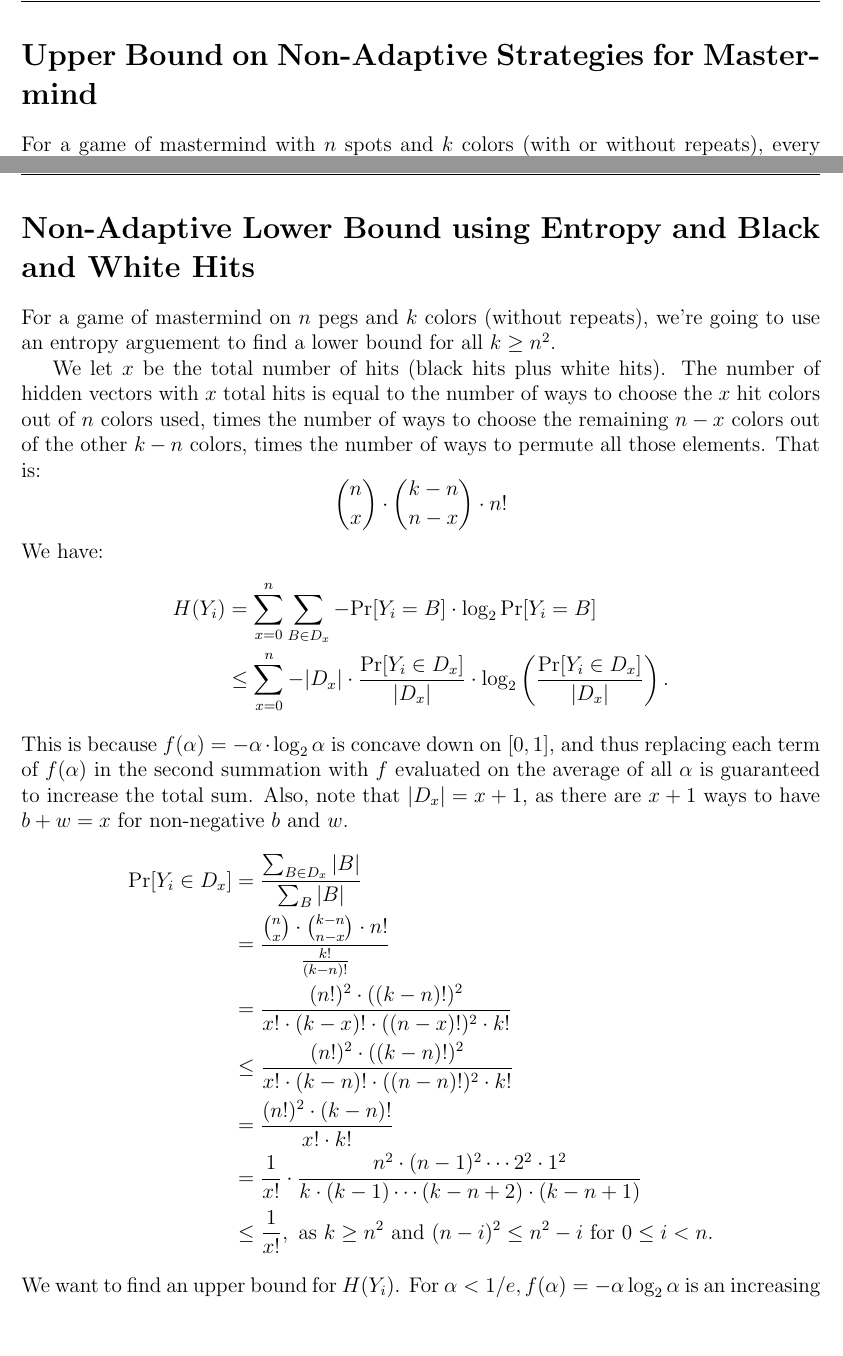
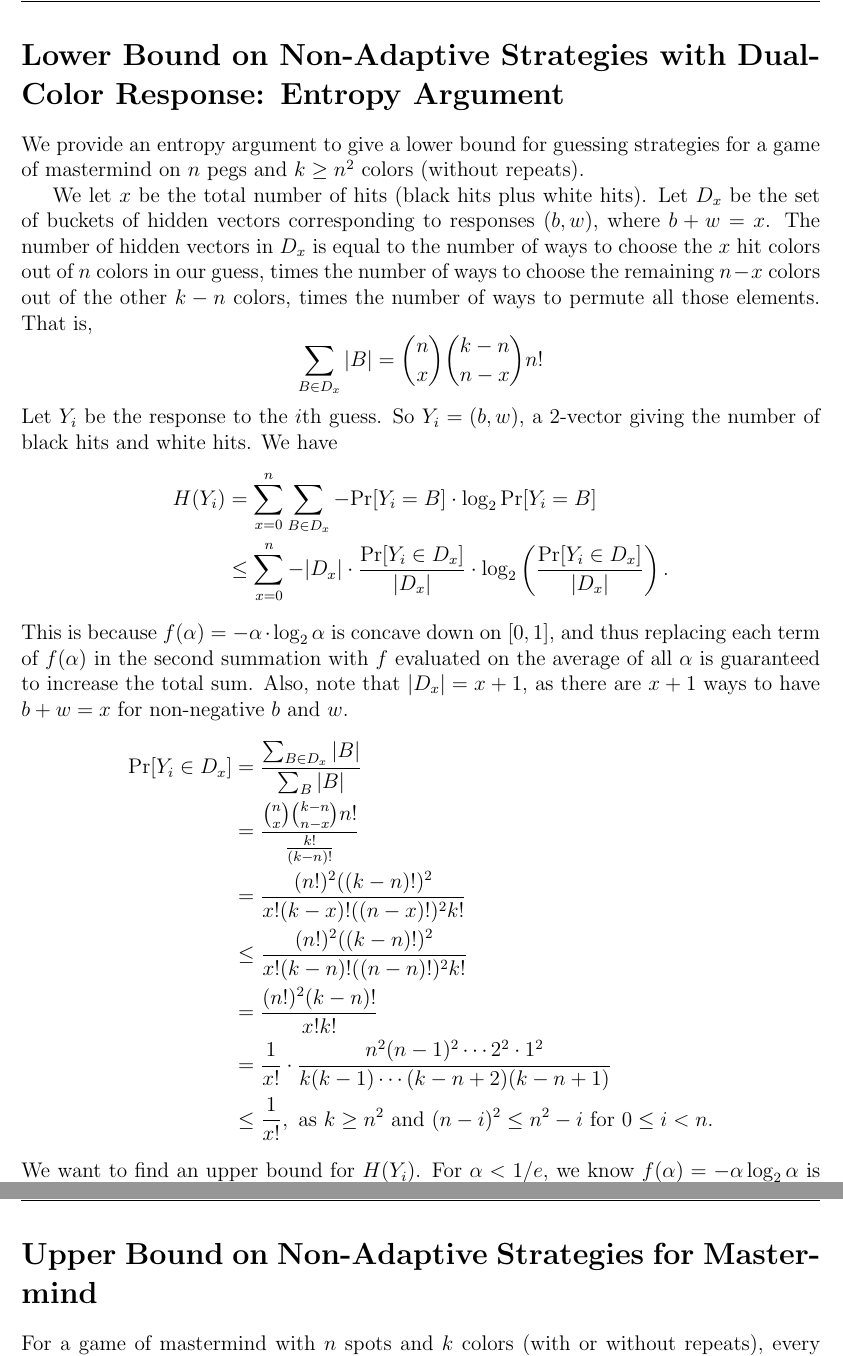
Before and after one commit to chrischute/mastermind, a LaTeX document (Mastermind Notes.tex): two parts of pages 18 and 19 of 20 before the commit and two parts of pages 18 and 20 of 20 after it, joined at a grey line, cut so that both start at the same text, the shorter picture padded with empty space. Compiled offline with pdfLaTeX.

Commit message:
Intervened in Matt's \cdot Addiction
Added dual-color entropy argument and edited formatting and notation.

```diff
--- a/Mastermind Notes.tex
+++ b/Mastermind Notes.tex
@@ -768,6 +768,7 @@ Mastermind with no repeats.
 \end{proof}
 
 \clearpage
-\section*{Upper Bound on Non-Adaptive Strategies for Mastermind}
-For a game of mastermind with $n$ spots and $k$ colors (with or without repeats), every
-hidden vector and query can be represented by a matrix $A\in\mathbb{R}^{n\times k}$,
+\section*{Lower Bound on Non-Adaptive Strategies with Dual-Color Response: Entropy
+Argument}
+We provide an entropy argument to give a lower bound for guessing strategies for a
+game of mastermind on $n$ pegs and $k\ge n^2$ colors (without repeats).
@@ -789,13 +776,15 @@ possible hidden permutation.
-\clearpage
-\section*{Non-Adaptive Lower Bound using Entropy and Black and White Hits}
-For a game of mastermind on $n$ pegs and $k$ colors (without repeats), we're going to
-use an entropy arguement to find a lower bound for all $k\ge n^2$.
-
-We let $x$ be the total number of hits (black hits plus white hits). The number of hidden vectors with $x$ total hits is equal to the number of ways to choose the $x$ hit colors out of $n$ colors used, times the number of ways to choose the remaining $n-x$ colors out of the other $k-n$ colors, times the number of ways to permute all those elements. That is:
+We let $x$ be the total number of hits (black hits plus white hits). Let $D_x$ be the
+set of buckets of hidden vectors corresponding to responses $(b,w)$, where $b+w=x$.
+The number of hidden vectors in $D_x$ is equal to the number of ways to choose the
+$x$ hit colors out of $n$ colors in our guess, times the number of ways to choose
+the remaining $n-x$ colors out of the other $k-n$ colors, times the number of ways
+to permute all those elements.
+That is,
     \begin{equation*}
-    \binom{n}{x}\cdot\binom{k-n}{n-x}\cdot n!
+    \sum_{B\in D_x}|B| = \binom{n}{x}\binom{k-n}{n-x} n!
 	\end{equation*}
-We have:
+Let $Y_i$ be the response to the $i$th guess. So $Y_i=(b,w)$, a 2-vector giving the
+number of black hits and white hits. We have
     \begin{align*}
     H(Y_i)&=\sum_{x=0}^n \sum_{B\in D_x}-\text{Pr}[Y_i=B]\cdot\log_2\text{Pr}[Y_i=B] \\
     &\leq  \sum_{x=0}^n -|D_x|\cdot \frac{\text{Pr}[Y_i\in D_x]}{|D_x|}\cdot
@@ -808,13 +797,12 @@ of all $\alpha$ is guaranteed to increase the total sum. Also, note that
 $|D_x|=x+1$, as there are $x+1$ ways to have $b+w=x$ for non-negative $b$ and $w$.
     \begin{align*}
     \text{Pr}[Y_i\in D_x]&=\frac{\sum_{B\in D_x} |B|}{\sum_{B} |B|}\\
-    &=\frac{\binom{n}{x}\cdot\binom{k-n}{n-x}\cdot n!}{\frac{k!}{(k-n)!}}\\
-    &=\frac{(n!)^2\cdot((k-n)!)^2}{x!\cdot(k-x)!\cdot((n-x)!)^2\cdot k!}\\
-    &\le \frac{(n!)^2\cdot((k-n)!)^2}{x!\cdot(k-n)!\cdot((n-n)!)^2\cdot k!}\\
-    &=\frac{(n!)^2\cdot(k-n)!}{x!\cdot k!}\\
-    &=\frac{1}{x!}\cdot\frac{n^2\cdot(n-1)^2\cdots 2^2\cdot 1^2}{k\cdot(k-1)
-    \cdots(k-n+2)\cdot(k-n+1)} \\
+    &=\frac{\binom{n}{x}\binom{k-n}{n-x}n!}{\frac{k!}{(k-n)!}}\\
+    &=\frac{(n!)^2((k-n)!)^2}{x!(k-x)!((n-x)!)^2 k!}\\
+    &\le \frac{(n!)^2((k-n)!)^2}{x!(k-n)!((n-n)!)^2 k!}\\
+    &=\frac{(n!)^2(k-n)!}{x! k!}\\
+    &=\frac{1}{x!}\cdot\frac{n^2(n-1)^2\cdots 2^2\cdot 1^2}{k(k-1)
+    \cdots(k-n+2)(k-n+1)} \\
     &\le \frac{1}{x!}, \text{ as $k \ge n^2$ and $(n-i)^2 \le n^2-i$ for $0\le i<n$.}
     \end{align*}
 We want to find an upper bound for $H(Y_i)$. For
-$\alpha<1/e, f(\alpha)=-\alpha\log_2\alpha$ is an increasing function. So as
@@ -848,3 +838,8 @@ values, we will use the upper bound $f(\alpha)\le 1/(e\log2)$.
     \quad
 This gives us a lower bound of $O(n\log k)$ turns for any non-adaptive strategy for
 Mastermind without repeats using both black and white hits.
+
+\clearpage
+\section*{Upper Bound on Non-Adaptive Strategies for Mastermind}
+For a game of mastermind with $n$ spots and $k$ colors (with or without repeats), every
+hidden vector and query can be represented by a matrix $A\in\mathbb{R}^{n\times k}$,
```
Also changed, not shown: Mastermind Notes.pdf, Mastermind Notes.tex (38 more changed lines). Lines whose indentation alone changed are shown as unchanged.
